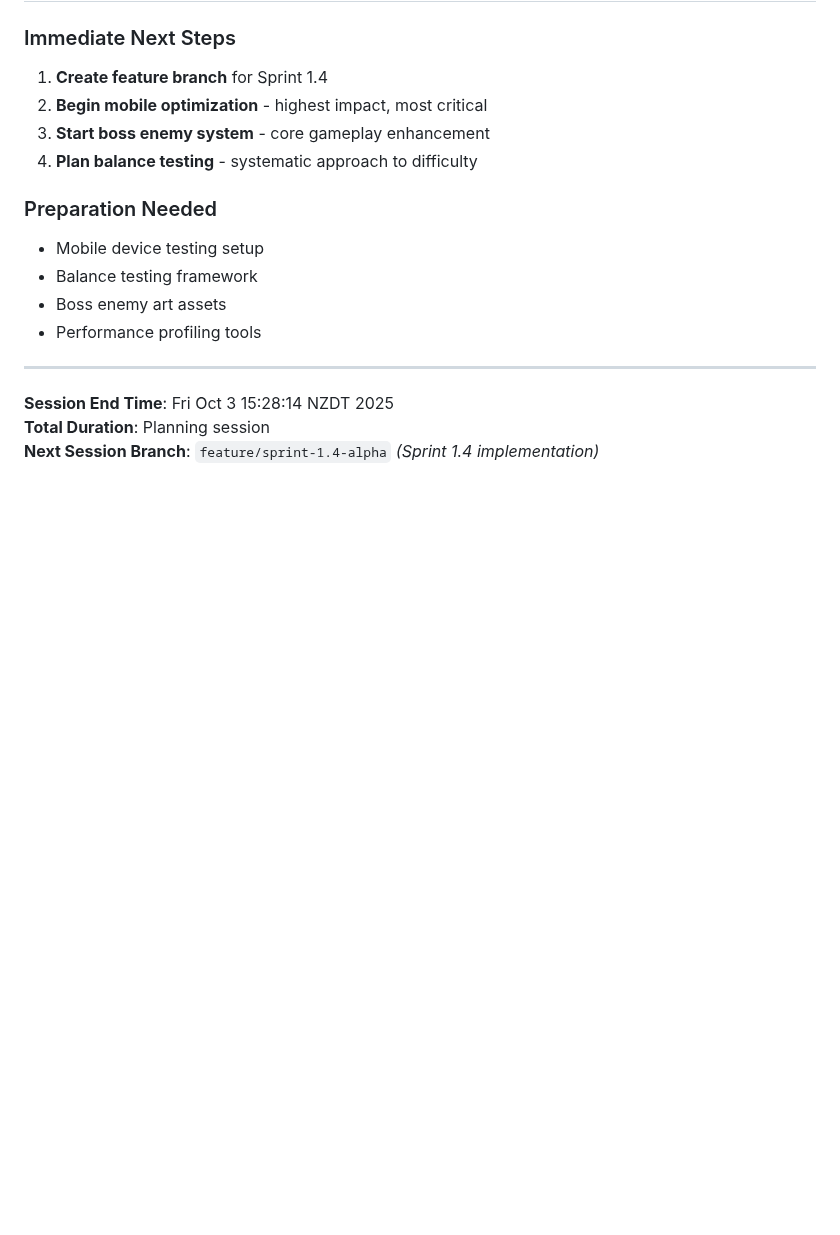
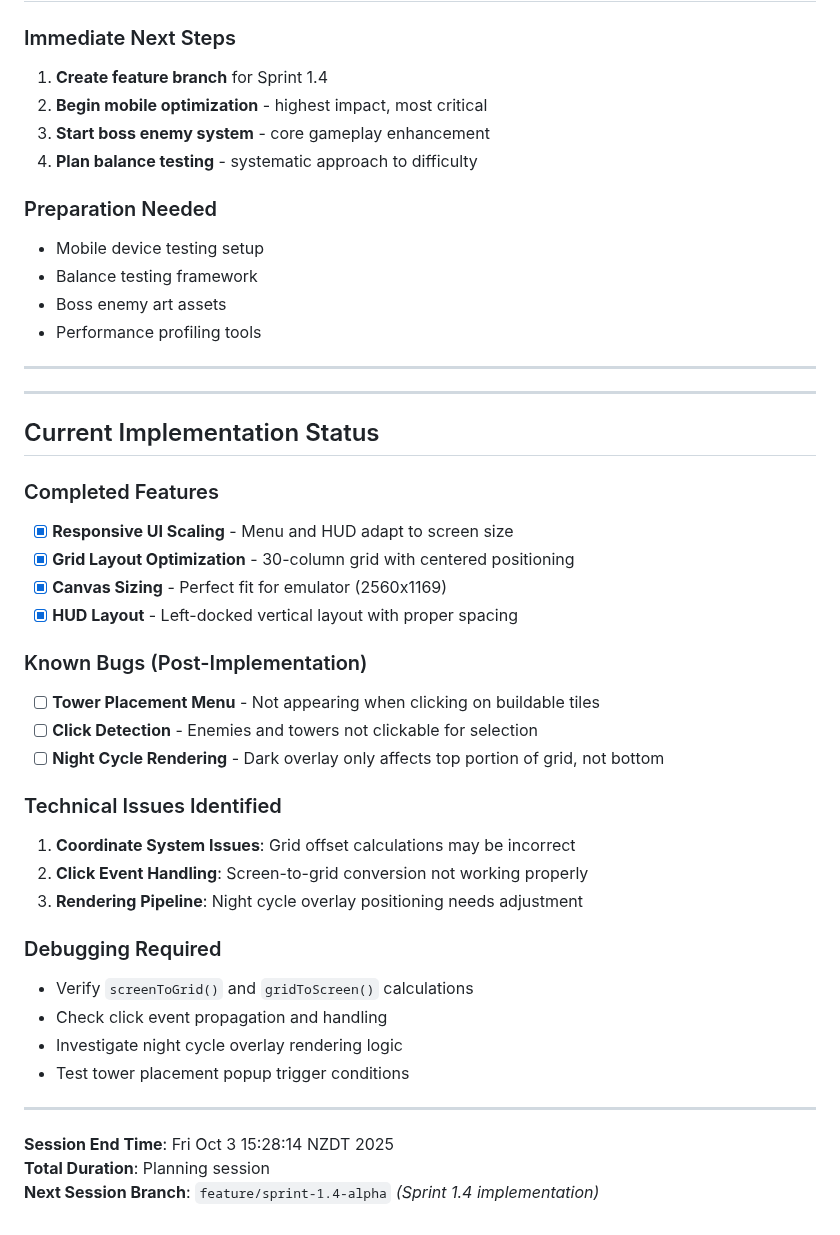
Before and after one commit to Jaxsbr/CuteDefense, a Markdown page: .cursor/session-logs/2025-10-03-alpha1.4-planning.md, the part around the change. GitHub-like rendering; blank space fills up the shorter version.

Commit message:
docs(session): document post-implementation bugs
- Tower placement menu not appearing on tile clicks
- Enemies and towers not clickable for selection
- Night cycle dark overlay only affects top portion of grid
- Coordinate system and click detection issues identified
- Night cycle rendering pipeline needs adjustment

```diff
--- a/.cursor/session-logs/2025-10-03-alpha1.4-planning.md
+++ b/.cursor/session-logs/2025-10-03-alpha1.4-planning.md
@@ -217,6 +217,34 @@
 
 ---
 
+---
+
+## Current Implementation Status
+
+### Completed Features
+- [x] **Responsive UI Scaling** - Menu and HUD adapt to screen size
+- [x] **Grid Layout Optimization** - 30-column grid with centered positioning
+- [x] **Canvas Sizing** - Perfect fit for emulator (2560x1169)
+- [x] **HUD Layout** - Left-docked vertical layout with proper spacing
+
+### Known Bugs (Post-Implementation)
+- [ ] **Tower Placement Menu** - Not appearing when clicking on buildable tiles
+- [ ] **Click Detection** - Enemies and towers not clickable for selection
+- [ ] **Night Cycle Rendering** - Dark overlay only affects top portion of grid, not bottom
+
+### Technical Issues Identified
+1. **Coordinate System Issues**: Grid offset calculations may be incorrect
+2. **Click Event Handling**: Screen-to-grid conversion not working properly
+3. **Rendering Pipeline**: Night cycle overlay positioning needs adjustment
+
+### Debugging Required
+- Verify `screenToGrid()` and `gridToScreen()` calculations
+- Check click event propagation and handling
+- Investigate night cycle overlay rendering logic
+- Test tower placement popup trigger conditions
+
+---
+
 **Session End Time**: Fri Oct  3 15:28:14 NZDT 2025
 **Total Duration**: Planning session
 **Next Session Branch**: `feature/sprint-1.4-alpha` *(Sprint 1.4 implementation)*
```
